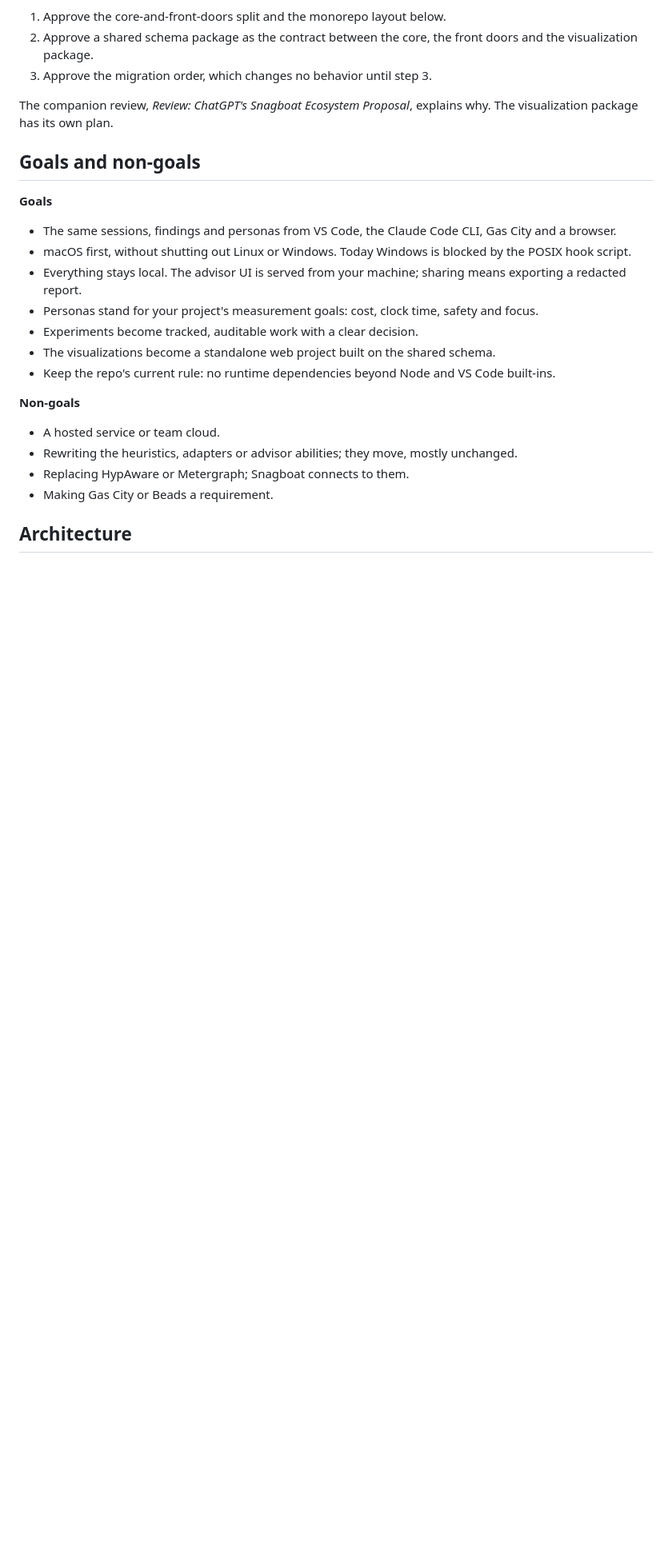
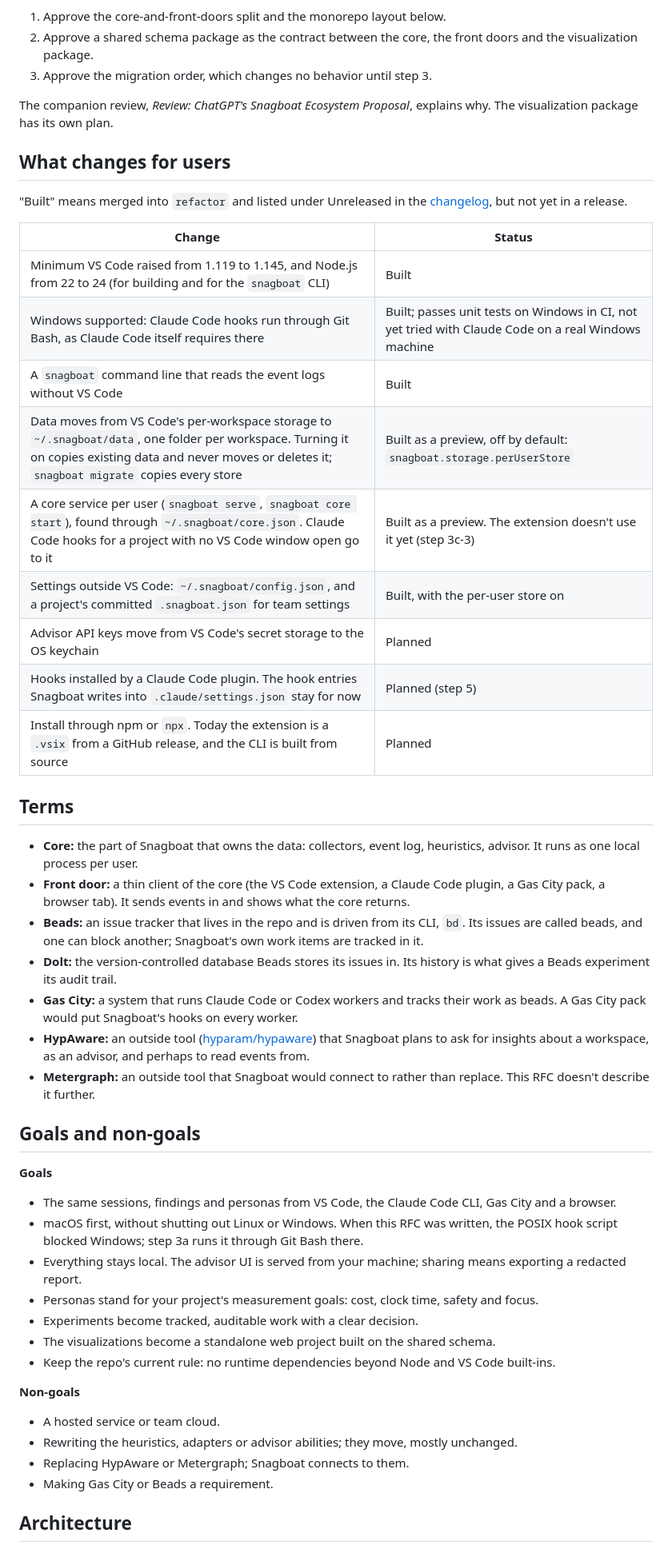
Before and after one commit to DChristianson/snagboat, a Markdown page: docs/design/architecture-rfc.md, the part around one of its changes. Shown at 80% size. GitHub-like rendering; blank space fills up the shorter version.

```diff
--- a/docs/design/architecture-rfc.md
+++ b/docs/design/architecture-rfc.md
@@ -14,12 +14,38 @@ The decision asked for:
 
 The companion review, *Review: ChatGPT's Snagboat Ecosystem Proposal*, explains why. The visualization package has its own plan.
 
+## What changes for users
+
+"Built" means merged into `refactor` and listed under Unreleased in the [changelog](../../CHANGELOG.md), but not yet in a release.
+
+| Change | Status |
+| --- | --- |
+| Minimum VS Code raised from 1.119 to 1.145, and Node.js from 22 to 24 (for building and for the `snagboat` CLI) | Built |
+| Windows supported: Claude Code hooks run through Git Bash, as Claude Code itself requires there | Built; passes unit tests on Windows in CI, not yet tried with Claude Code on a real Windows machine |
+| A `snagboat` command line that reads the event logs without VS Code | Built |
+| Data moves from VS Code's per-workspace storage to `~/.snagboat/data`, one folder per workspace. Turning it on copies existing data and never moves or deletes it; `snagboat migrate` copies every store | Built as a preview, off by default: `snagboat.storage.perUserStore` |
+| A core service per user (`snagboat serve`, `snagboat core start`), found through `~/.snagboat/core.json`. Claude Code hooks for a project with no VS Code window open go to it | Built as a preview. The extension doesn't use it yet (step 3c-3) |
+| Settings outside VS Code: `~/.snagboat/config.json`, and a project's committed `.snagboat.json` for team settings | Built, with the per-user store on |
+| Advisor API keys move from VS Code's secret storage to the OS keychain | Planned |
+| Hooks installed by a Claude Code plugin. The hook entries Snagboat writes into `.claude/settings.json` stay for now | Planned (step 5) |
+| Install through npm or `npx`. Today the extension is a `.vsix` from a GitHub release, and the CLI is built from source | Planned |
+
+## Terms
+
+- **Core:** the part of Snagboat that owns the data: collectors, event log, heuristics, advisor. It runs as one local process per user.
+- **Front door:** a thin client of the core (the VS Code extension, a Claude Code plugin, a Gas City pack, a browser tab). It sends events in and shows what the core returns.
+- **Beads:** an issue tracker that lives in the repo and is driven from its CLI, `bd`. Its issues are called beads, and one can block another; Snagboat's own work items are tracked in it.
+- **Dolt:** the version-controlled database Beads stores its issues in. Its history is what gives a Beads experiment its audit trail.
+- **Gas City:** a system that runs Claude Code or Codex workers and tracks their work as beads. A Gas City pack would put Snagboat's hooks on every worker.
+- **HypAware:** an outside tool ([hyparam/hypaware](https://github.com/hyparam/hypaware)) that Snagboat plans to ask for insights about a workspace, as an advisor, and perhaps to read events from.
+- **Metergraph:** an outside tool that Snagboat would connect to rather than replace. This RFC doesn't describe it further.
+
 ## Goals and non-goals
 
 **Goals**
 
 - The same sessions, findings and personas from VS Code, the Claude Code CLI, Gas City and a browser.
-- macOS first, without shutting out Linux or Windows. Today Windows is blocked by the POSIX hook script.
+- macOS first, without shutting out Linux or Windows. When this RFC was written, the POSIX hook script blocked Windows; step 3a runs it through Git Bash there.
 - Everything stays local. The advisor UI is served from your machine; sharing means exporting a redacted report.
 - Personas stand for your project's measurement goals: cost, clock time, safety and focus.
 - Experiments become tracked, auditable work with a clear decision.
```
Also changed, not shown: other parts of docs/design/architecture-rfc.md (+21 -21 lines).
